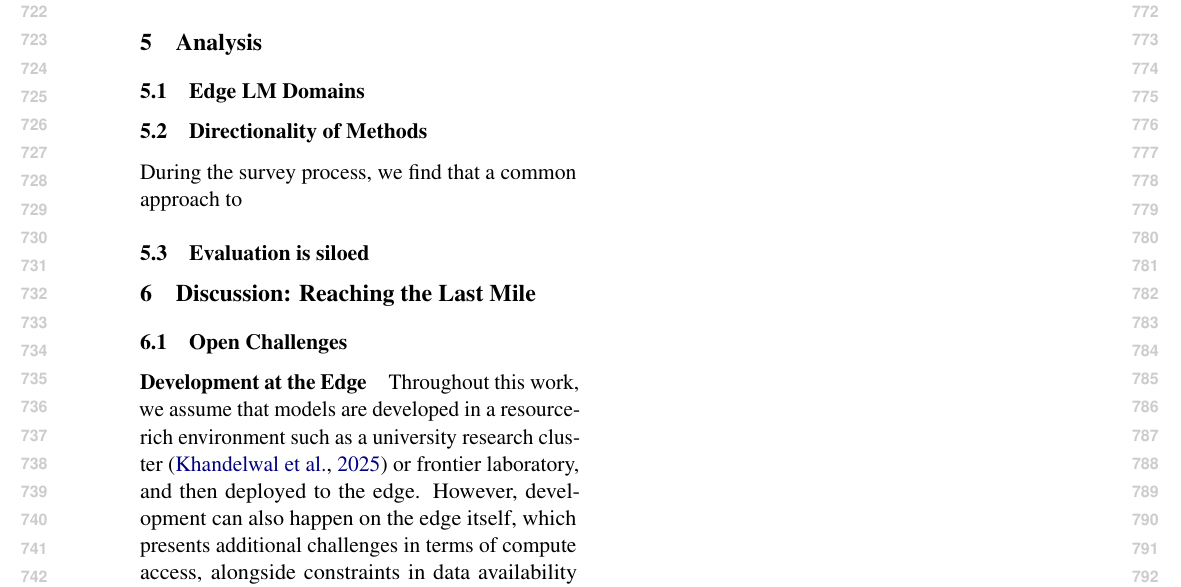
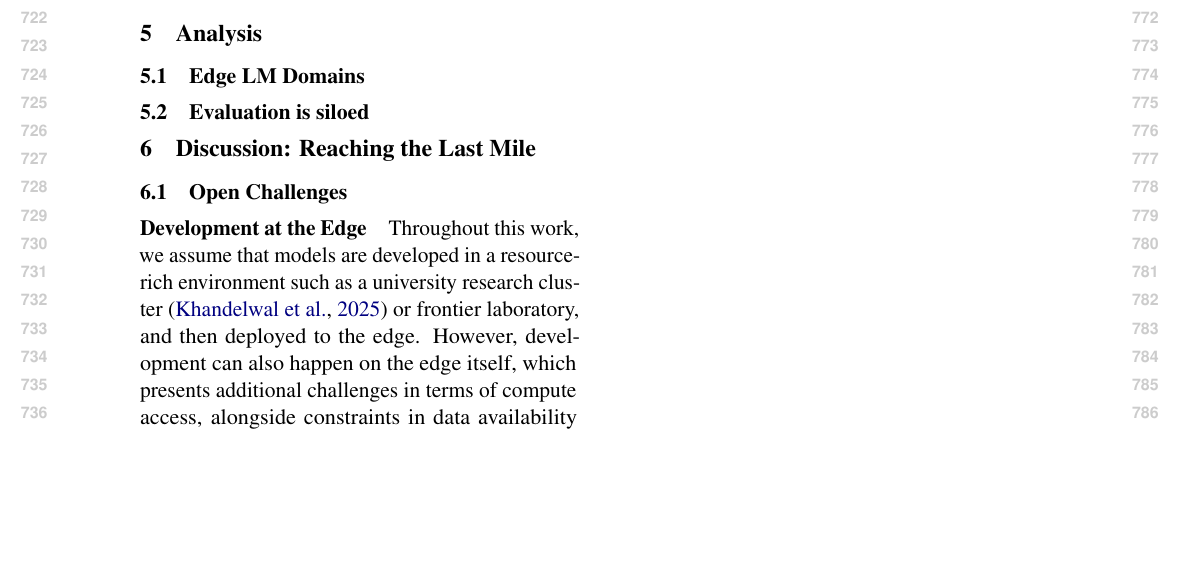
Before and after one commit to ljvmiranda921/multilinguality-at-the-edge, a LaTeX paper (tacl2021v1-template.tex): part of page 8 of 25, cut so that both start at the same text, the shorter picture padded with empty space. Compiled offline with pdfLaTeX.

Commit message:
[wip] Update

```diff
--- a/tacl2021v1-template.tex
+++ b/tacl2021v1-template.tex
@@ -505,10 +505,10 @@ Another set of approaches for evaluation moves away from the static benchmarking
 
 \subsection{Edge LM Domains}
 
-\subsection{Directionality of Methods}
+% \subsection{Directionality of Methods}
 
-% \paragraph{Not just applying X to Y (and vice versa)}
-During the survey process, we find that a common approach to
+% % \paragraph{Not just applying X to Y (and vice versa)}
+% During the survey process, we find that a common approach to
 
 \subsection{Evaluation is siloed}
 \label{sec:evaluation_is_siloed}
```
